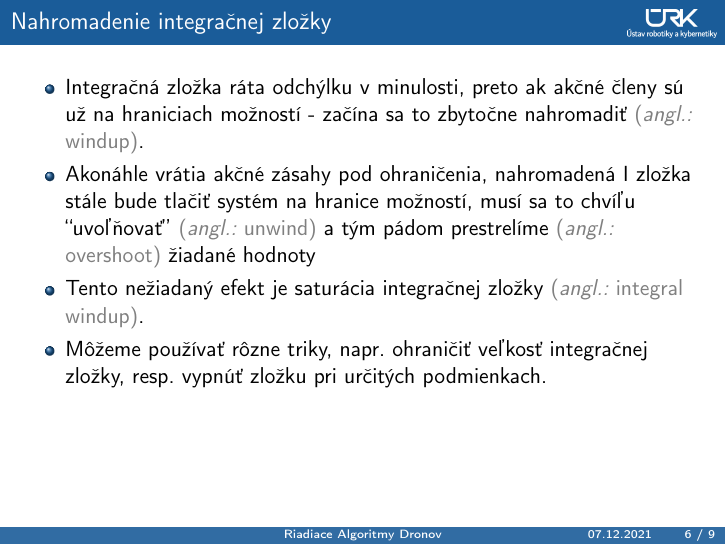
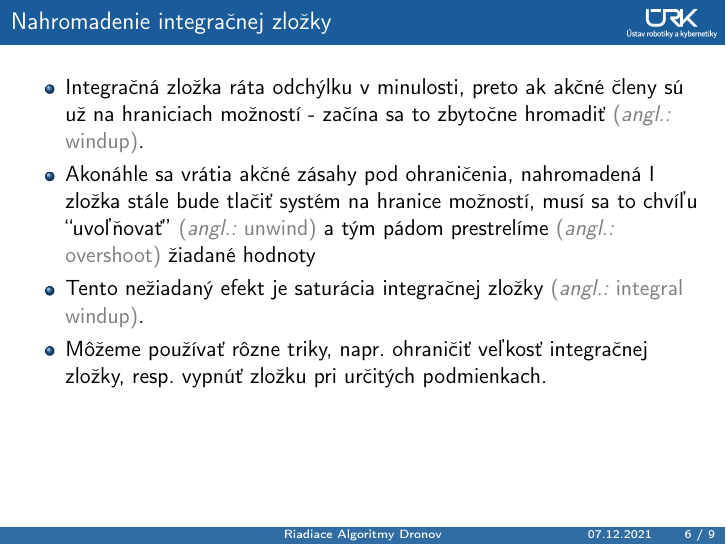
Before and after one commit to gergelytakacs/drone-control-lecture, LaTeX slides (mypresentation.tex): page 18 of 27. Compiled offline with pdfLaTeX.

Commit message:
Update mypresentation.tex
a bit of grammar, just to not forget

```diff
--- a/mypresentation.tex
+++ b/mypresentation.tex
@@ -100,8 +100,9 @@
 
 \begin{frame}[t]{Nahromadenie integračnej zložky}
   \begin{itemize}
-    \item<1-> Integračná zložka ráta odchýlku v minulosti, preto ak akčné členy sú už na hraniciach možností - začína sa to zbytočne nahromadiť \angl{windup}.
-    \item<2-> Akonáhle vrátia akčné zásahy pod ohraničenia, nahromadená I zložka stále bude tlačiť systém na hranice možností, musí sa to chvíľu ``uvoľňovať'' \angl{unwind} a tým pádom prestrelíme \angl{overshoot} žiadané hodnoty
+    \item<1-> Integračná zložka ráta odchýlku v minulosti, preto ak akčné členy sú už na hraniciach možností - začína sa to zbytočne hromadiť \angl{windup}.
+    %alebo sa to zbtočne nahromadí/začína sa zbytočne nahromaďovať (nemôže sa yačínať robiť sloveso v dokonavom vide...)
+    \item<2-> Akonáhle sa vrátia akčné zásahy pod ohraničenia, nahromadená I zložka stále bude tlačiť systém na hranice možností, musí sa to chvíľu ``uvoľňovať'' \angl{unwind} a tým pádom prestrelíme \angl{overshoot} žiadané hodnoty
     \item<3-> Tento nežiadaný efekt je saturácia integračnej zložky \angl{integral windup}.
     \item<4-> Môžeme používať rôzne triky, napr. ohraničiť veľkosť integračnej zložky, resp. vypnúť zložku pri určitých podmienkach.
   \end{itemize}
```
